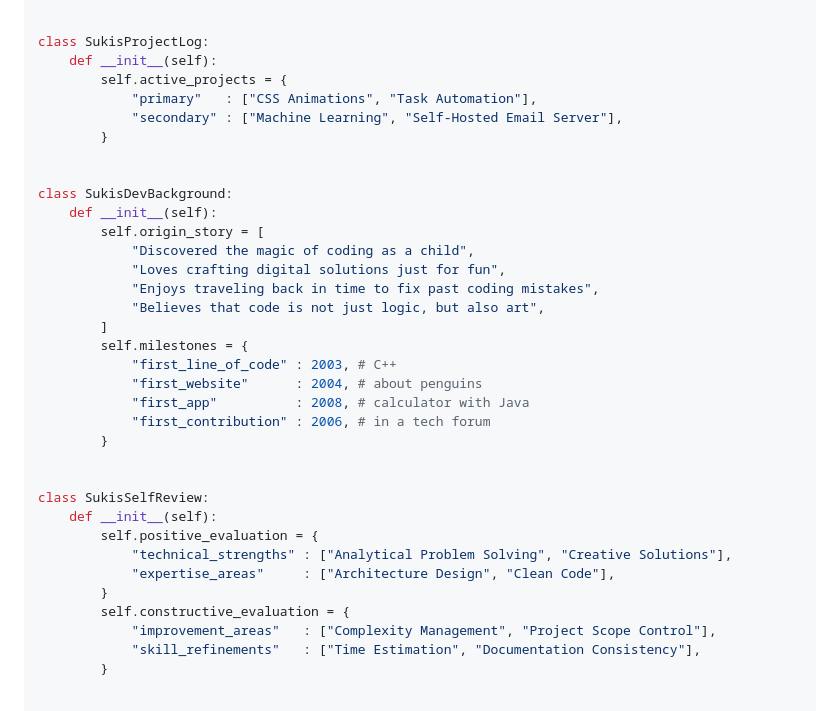
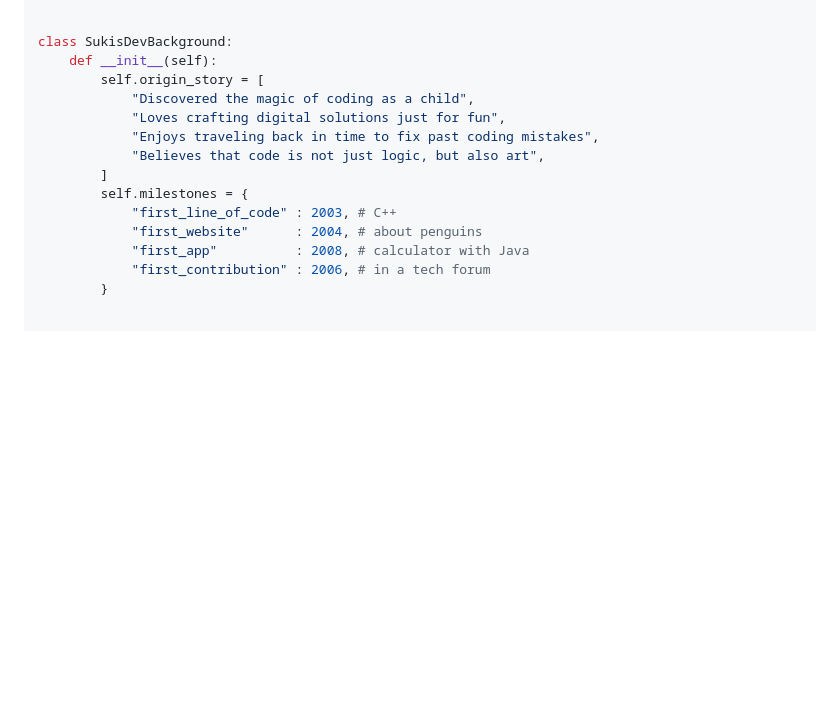
Before and after one commit to sukitsubaki/sukitsubaki, a Markdown page: README.md, the part around the change. GitHub-like rendering; blank space fills up the shorter version.

Commit message:
Remove SukisProjectLog and SukisSelfReview classes
Removed classes related to project logs and self-review.

```diff
--- a/README.md
+++ b/README.md
@@ -49,14 +49,6 @@ class SukisSkillSet:
         }
 
 
-class SukisProjectLog:
-    def __init__(self):
-        self.active_projects = {
-            "primary"   : ["CSS Animations", "Task Automation"],
-            "secondary" : ["Machine Learning", "Self-Hosted Email Server"],
-        }
-
-
 class SukisDevBackground:
     def __init__(self):
         self.origin_story = [
@@ -70,18 +62,6 @@ class SukisDevBackground:
             "first_website"      : 2004, # about penguins
             "first_app"          : 2008, # calculator with Java
             "first_contribution" : 2006, # in a tech forum
-        }
-
-
-class SukisSelfReview:
-    def __init__(self):
-        self.positive_evaluation = {
-            "technical_strengths" : ["Analytical Problem Solving", "Creative Solutions"],
-            "expertise_areas"     : ["Architecture Design", "Clean Code"],
-        }
-        self.constructive_evaluation = {
-            "improvement_areas"   : ["Complexity Management", "Project Scope Control"],
-            "skill_refinements"   : ["Time Estimation", "Documentation Consistency"],
         }
 
 
```
